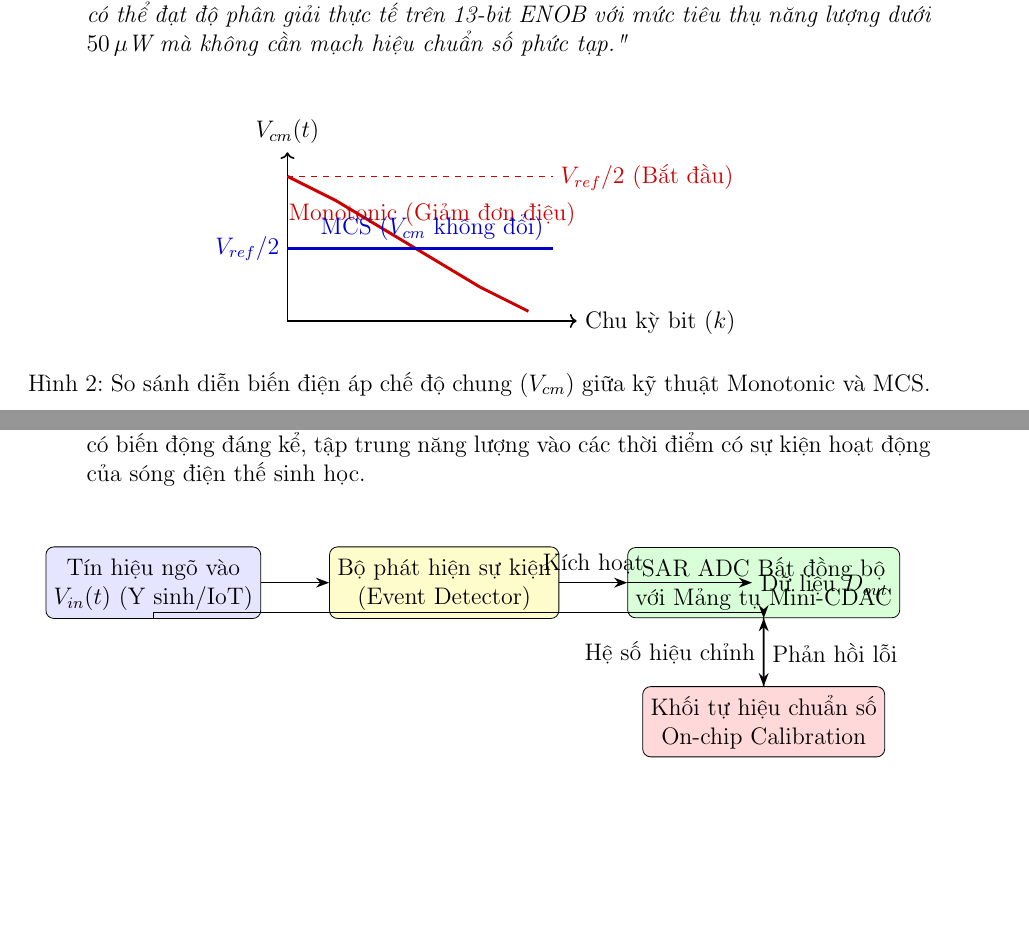
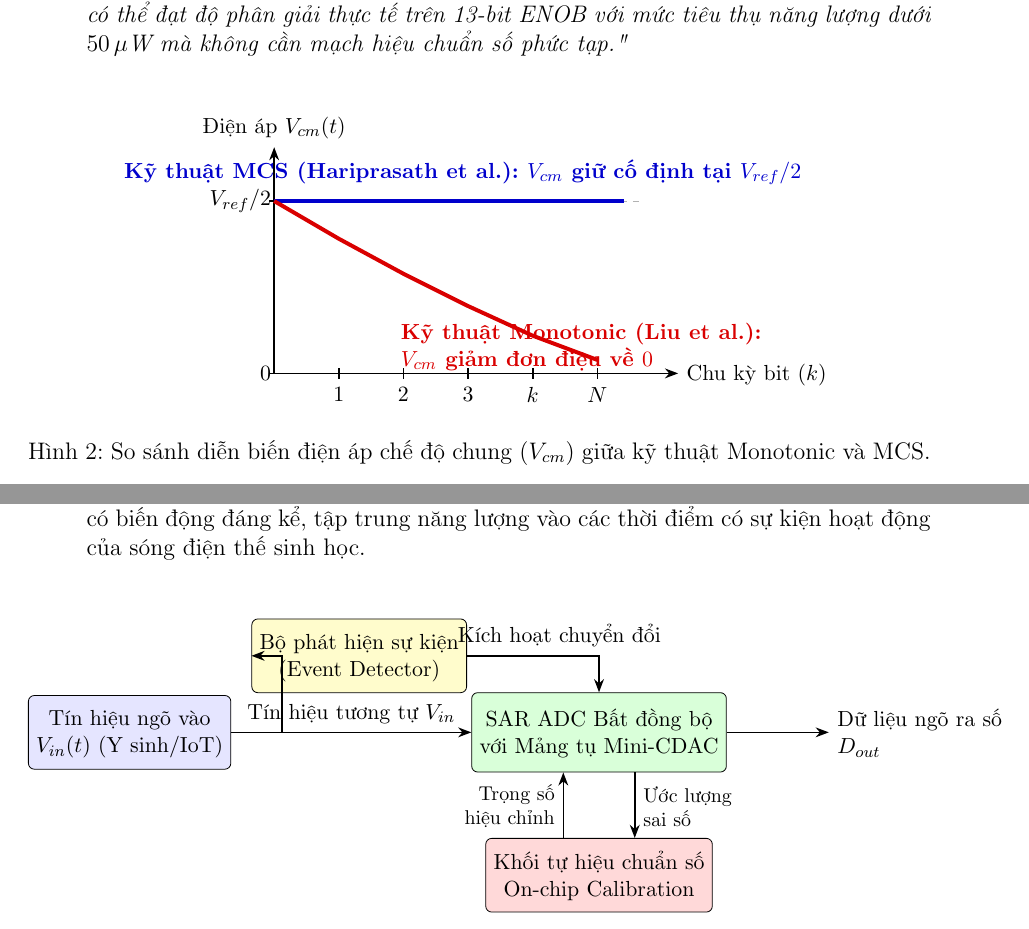
Before and after one commit to Axiarcu1/GK5033, a LaTeX document (GK5033_Bao_Cao_BTTN_Vu_Tien_Giang_2570188.tex): two parts of pages 7 and 11 of 14 before the commit and two parts of pages 7 and 11 of 15 after it, joined at a grey line, cut so that both start at the same text, the shorter picture padded with empty space. Compiled offline with pdfLaTeX.

Commit message:
fix(tikz): refine diagrams layout and fix text overlapping issues in figures 1, 2, and 3

```diff
--- a/GK5033_Bao_Cao_BTTN_Vu_Tien_Giang_2570188.tex
+++ b/GK5033_Bao_Cao_BTTN_Vu_Tien_Giang_2570188.tex
@@ -217,18 +226,28 @@ Trong các bài báo khoa học thuộc lĩnh vực kỹ thuật phần cứng (
 % Minh họa sự so sánh cơ chế chuyển mạch giữa Monotonic và MCS
 \begin{figure}[H]
 \centering
-\begin{tikzpicture}[scale=0.85]
-    % Monotonic curve
-    \draw[->, thick] (0,0) -- (6,0) node[right] {Chu kỳ bit ($k$)};
-    \draw[->, thick] (0,0) -- (0,3.5) node[above] {$V_{cm}(t)$};
-    \draw[dashed, red!80!black] (0,3) -- (5.5,3) node[right] {$V_{ref}/2$ (Bắt đầu)};
-    \draw[line width=1.5pt, red!80!black] (0,3) -- (1,2.5) -- (2,1.9) -- (3,1.3) -- (4,0.7) -- (5,0.2);
-    \node[red!80!black, above] at (3, 1.8) {Monotonic (Giảm đơn điệu)};
+\begin{tikzpicture}[scale=0.95, >=Stealth]
+    % Trục tọa độ
+    \draw[->, thick] (0,0) -- (7.5,0) node[right, font=\small] {Chu kỳ bit ($k$)};
+    \draw[->, thick] (0,0) -- (0,4.2) node[above, font=\small] {Điện áp $V_{cm}(t)$};
 
-    % MCS curve
-    \draw[line width=1.5pt, blue!80!black] (0,1.5) -- (5.5,1.5);
-    \node[blue!80!black, above] at (3, 1.5) {MCS ($V_{cm}$ không đổi)};
-    \draw[dashed, blue!80!black] (0,1.5) node[left] {$V_{ref}/2$};
+    % Mức tham chiếu
+    \draw[thick] (-0.1, 3.2) -- (0.1, 3.2) node[left, font=\small] {$V_{ref}/2$};
+    \draw[thick] (-0.1, 0) -- (0.1, 0) node[left, font=\small] {$0$};
+    \draw[dashed, gray!60] (0, 3.2) -- (6.8, 3.2);
+
+    % Đường MCS (Xanh dương) - Cố định ở Vref/2
+    \draw[line width=2.0pt, blue!80!black] (0, 3.2) -- (6.5, 3.2);
+    \node[blue!80!black, font=\bfseries\small, anchor=south, align=center] at (3.5, 3.35) {Kỹ thuật MCS (Hariprasath et al.): $V_{cm}$ giữ cố định tại $V_{ref}/2$};
+
+    % Đường Monotonic (Đỏ) - Giảm dần từ Vref/2 về 0
+    \draw[line width=2.0pt, red!85!black] (0, 3.2) -- (1.2, 2.5) -- (2.4, 1.85) -- (3.6, 1.25) -- (4.8, 0.7) -- (6.0, 0.25);
+    \node[red!85!black, font=\bfseries\small, anchor=north west, align=left] at (2.2, 1.15) {Kỹ thuật Monotonic (Liu et al.):\\$V_{cm}$ giảm đơn điệu về $0$};
+
+    % Các mốc chu kỳ bit trên trục hoành
+    \foreach \x/\b in {1.2/1, 2.4/2, 3.6/3, 4.8/{k}, 6.0/{N}} {
+        \draw[thick] (\x, 0.1) -- (\x, -0.1) node[below, font=\small] {$\b$};
+    }
 \end{tikzpicture}
 \caption{So sánh diễn biến điện áp chế độ chung ($V_{cm}$) giữa kỹ thuật Monotonic và MCS.}
 \label{fig:vcm_comparison}
@@ -338,18 +357,34 @@ Dựa trên phân tích phản biện ở trên, tôi đề xuất hai giả thu
 % Sơ đồ đề xuất cải tiến
 \begin{figure}[H]
 \centering
-\begin{tikzpicture}[scale=0.88, auto, >=Stealth]
-    \node [draw, rectangle, fill=blue!10, rounded corners, minimum width=3cm, minimum height=1.2cm, align=center] (sensor) {Tín hiệu ngõ vào\\$V_{in}(t)$ (Y sinh/IoT)};
-    \node [draw, rectangle, fill=yellow!20, rounded corners, minimum width=3.2cm, minimum height=1.2cm, right=1.2cm of sensor, align=center] (event) {Bộ phát hiện sự kiện\\(Event Detector)};
-    \node [draw, rectangle, fill=green!15, rounded corners, minimum width=3.2cm, minimum height=1.2cm, right=1.2cm of event, align=center] (async_sar) {SAR ADC Bất đồng bộ\\với Mảng tụ Mini-CDAC};
-    \node [draw, rectangle, fill=red!15, rounded corners, minimum width=3.5cm, minimum height=1.2cm, below=1.2cm of async_sar, align=center] (calib) {Khối tự hiệu chuẩn số\\On-chip Calibration};
+\begin{tikzpicture}[scale=0.9, >=Stealth]
+    % Khối ngõ vào
+    \node [draw, rectangle, fill=blue!10, rounded corners=3pt, minimum width=2.6cm, minimum height=1.3cm, align=center, font=\small] (sensor) at (0, 0) {Tín hiệu ngõ vào\\$V_{in}(t)$ (Y sinh/IoT)};
 
-    \draw [->, thick] (sensor) -- (event);
-    \draw [->, thick] (event) -- node[above] {Kích hoạt} (async_sar);
-    \draw [->, thick] (sensor) |- (1.5, -0.6) -| (async_sar);
-    \draw [->, thick] (async_sar) -- (12, 0) node[right] {Dữ liệu $D_{out}$};
-    \draw [->, thick] (async_sar) -- node[right] {Phản hồi lỗi} (calib);
-    \draw [->, thick] (calib) -- node[left] {Hệ số hiệu chỉnh} (async_sar);
+    % Khối phát hiện sự kiện (nhánh trên)
+    \node [draw, rectangle, fill=yellow!20, rounded corners=3pt, minimum width=3.0cm, minimum height=1.3cm, align=center, font=\small] (event) at (4.5, 1.5) {Bộ phát hiện sự kiện\\(Event Detector)};
+
+    % Khối SAR ADC bất đồng bộ (trục chính)
+    \node [draw, rectangle, fill=green!15, rounded corners=3pt, minimum width=3.2cm, minimum height=1.4cm, align=center, font=\small] (sar) at (9.2, 0) {SAR ADC Bất đồng bộ\\với Mảng tụ Mini-CDAC};
+
+    % Khối tự hiệu chuẩn (nhánh dưới)
+    \node [draw, rectangle, fill=red!15, rounded corners=3pt, minimum width=3.2cm, minimum height=1.3cm, align=center, font=\small] (calib) at (9.2, -2.8) {Khối tự hiệu chuẩn số\\On-chip Calibration};
+
+    % Đường dẫn từ ngõ vào: nhánh phát hiện sự kiện
+    \draw [->, thick] (sensor.east) -- ++(1.0, 0) |- (event.west);
+
+    % Đường dẫn từ ngõ vào: nhánh tương tự chính vào SAR
+    \draw [->, thick] (sensor.east) -- node[above, font=\small] {Tín hiệu tương tự $V_{in}$} (sar.west);
+
+    % Tín hiệu kích hoạt từ Event Detector sang SAR
+    \draw [->, thick] (event.east) -| node[above, pos=0.35, font=\small] {Kích hoạt chuyển đổi} (sar.north);
+
+    % Ngõ ra số
+    \draw [->, thick] (sar.east) -- ++(2.0, 0) node[right, align=left, font=\small] {Dữ liệu ngõ ra số\\$D_{out}$};
+
+    % Vòng lặp hiệu chuẩn: 2 đường riêng biệt, không chồng lấn
+    \draw [->, thick] ($(sar.south)+(0.7,0)$) -- node[right, font=\footnotesize, align=left] {Ước lượng\\sai số} ($(calib.north)+(0.7,0)$);
+    \draw [->, thick] ($(calib.north)+(-0.7,0)$) -- node[left, font=\footnotesize, align=right] {Trọng số\\hiệu chỉnh} ($(sar.south)+(-0.7,0)$);
 \end{tikzpicture}
 \caption{Sơ đồ khối kiến trúc vi mạch SAR ADC đề xuất cải tiến kết hợp phát hiện sự kiện và tự hiệu chuẩn số.}
 \label{fig:proposed_architecture}
```
Also changed, not shown: GK5033_Bao_Cao_BTTN_Vu_Tien_Giang_2570188.tex (31 more changed lines).
